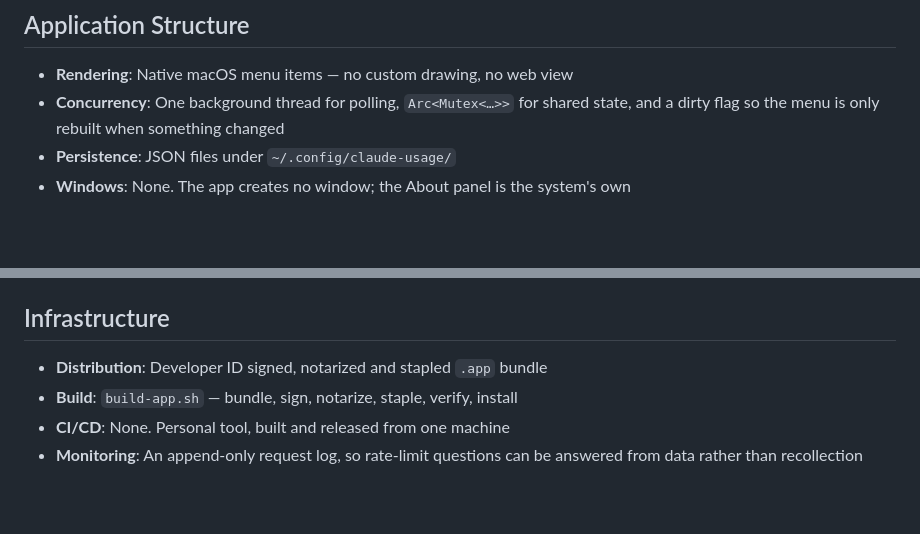
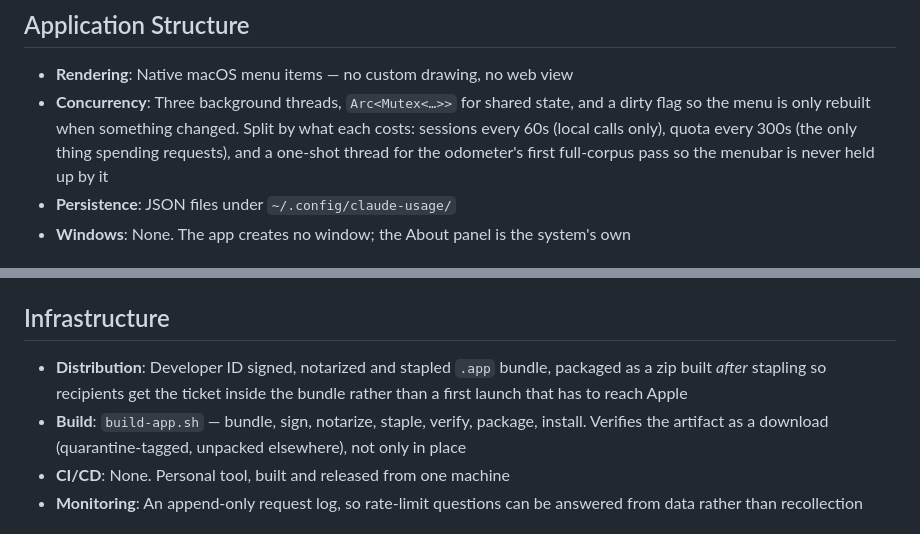
Before and after one commit to Technical-1/claude-gauge, a Markdown page: .portfolio/stack.md, 2 parts joined by grey strips. Rendered like a GitHub page; blank space fills up the shorter version.

```diff
--- a/.portfolio/stack.md
+++ b/.portfolio/stack.md
@@ -13,8 +13,11 @@
 ## Application Structure
 
 - **Rendering**: Native macOS menu items — no custom drawing, no web view
-- **Concurrency**: One background thread for polling, `Arc<Mutex<…>>` for shared
-  state, and a dirty flag so the menu is only rebuilt when something changed
+- **Concurrency**: Three background threads, `Arc<Mutex<…>>` for shared state, and
+  a dirty flag so the menu is only rebuilt when something changed. Split by what
+  each costs: sessions every 60s (local calls only), quota every 300s (the only
+  thing spending requests), and a one-shot thread for the odometer's first
+  full-corpus pass so the menubar is never held up by it
 - **Persistence**: JSON files under `~/.config/claude-usage/`
 - **Windows**: None. The app creates no window; the About panel is the system's own
 
@@ -30,8 +33,12 @@
 
 ## Infrastructure
 
-- **Distribution**: Developer ID signed, notarized and stapled `.app` bundle
-- **Build**: `build-app.sh` — bundle, sign, notarize, staple, verify, install
+- **Distribution**: Developer ID signed, notarized and stapled `.app` bundle,
+  packaged as a zip built *after* stapling so recipients get the ticket inside the
+  bundle rather than a first launch that has to reach Apple
+- **Build**: `build-app.sh` — bundle, sign, notarize, staple, verify, package,
+  install. Verifies the artifact as a download (quarantine-tagged, unpacked
+  elsewhere), not only in place
 - **CI/CD**: None. Personal tool, built and released from one machine
 - **Monitoring**: An append-only request log, so rate-limit questions can be
   answered from data rather than recollection
```
Also changed, not shown: .portfolio/qa.md (+24 -27 lines).
